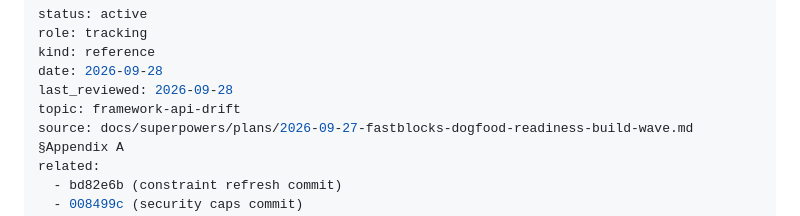
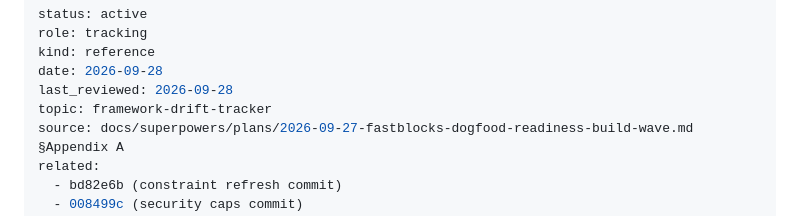
Before and after one commit to lesleslie/fastblocks, a Markdown page: docs/framework-drift-tracker.md, the part around the change. Drawn GitHub-style.

Commit message:
docs(fastblocks): update framework-drift-tracker.md topic field (F1.5-T12)
Task 12 (Phase 1.5 doc rot fix): rename the topic: YAML frontmatter
field from the old filename 'framework-api-drift' to match the current
filename 'framework-drift-tracker'. The file was renamed but its
metadata wasn't updated.

No other non-historical doc references the old name (verified via grep).
The 4 historical plans/reports in docs/superpowers/ that reference the
old name are correctly preserved as-is per the brief's 'non-historical
docs only' scope.

```diff
--- a/docs/framework-drift-tracker.md
+++ b/docs/framework-drift-tracker.md
@@ -4,7 +4,7 @@ role: tracking
 kind: reference
 date: 2026-09-28
 last_reviewed: 2026-09-28
-topic: framework-api-drift
+topic: framework-drift-tracker
 source: docs/superpowers/plans/2026-09-27-fastblocks-dogfood-readiness-build-wave.md §Appendix A
 related:
   - bd82e6b (constraint refresh commit)
```
